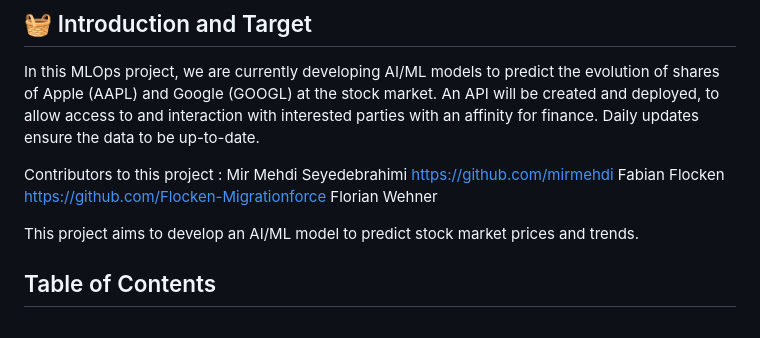
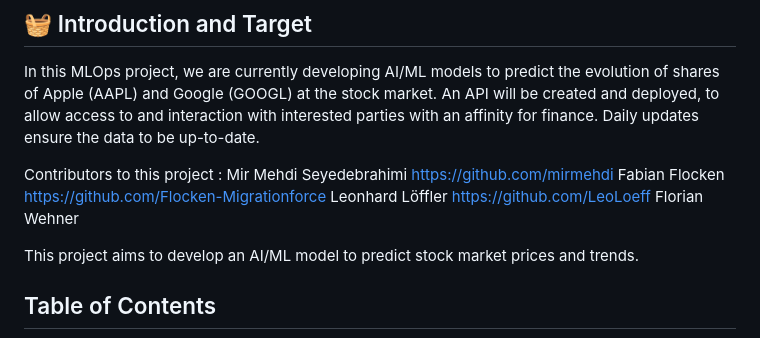
Before and after one commit to Flocken-Migrationforce/JUL24_BMLOps_Stock_market, a Markdown page: README.md, the part around the change. Rendered like a GitHub page.

```diff
--- a/README.md
+++ b/README.md
@@ -8,6 +8,7 @@ An API will be created and deployed, to allow access to and interaction with int
 Contributors to this project :
 Mir Mehdi Seyedebrahimi https://github.com/mirmehdi
 Fabian Flocken https://github.com/Flocken-Migrationforce
+Leonhard Löffler https://github.com/LeoLoeff
 Florian Wehner
 
 
```
